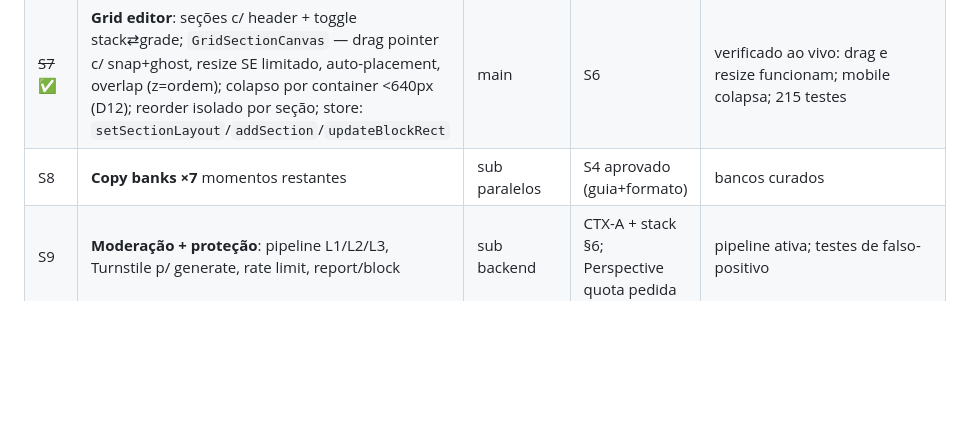
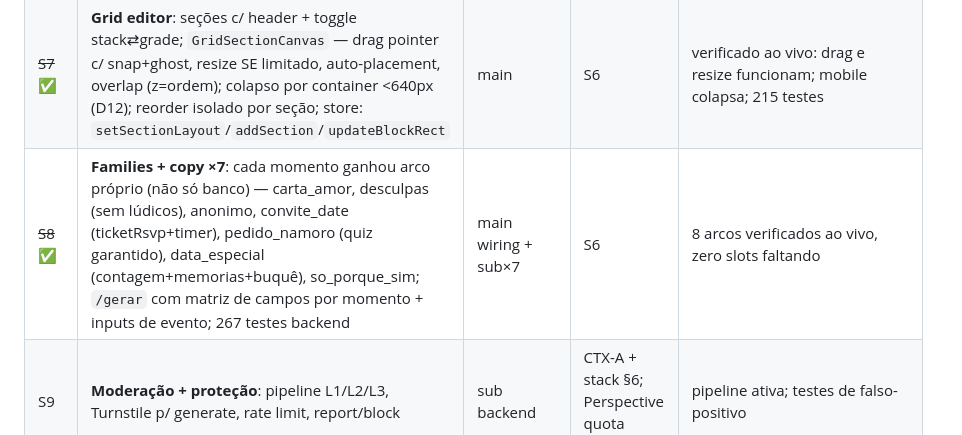
Before and after one commit to thisux1/correioelegante3, a Markdown page: generative-editor-plan.md, the part around the change. Drawn GitHub-style; blank space fills up the shorter version.

Commit message:
docs(plan): S8 registrado — families+copy x7

```diff
--- a/generative-editor-plan.md
+++ b/generative-editor-plan.md
@@ -689,7 +689,7 @@ orquestrador atualiza o plano/`stack-research.md` antes da próxima sessão.
 | ~~S5b~~ ✅ | **Romantic OS chrome em `/gerar`**: camada `os-*` (bevels Win98 rose/vinho, fonts pixel), rota fora do Layout, audit UI com 12 achados corrigidos (contraste, VT323≥20px, controles mortos, form semântico, × 44px) | main + subagent review | S5 | renderizado e auditado nos 4 estados |
 | ~~S6~~ ✅ | **Schema migration**: `PersistedSection` + `sectionId`/`rect` por bloco; legado → stack implícita `main`; compiler emite sections; round-trip preservado em migration+sanitizer+save/load (ambos os lados) | main | S1, relatório editor (S2) | 10 testes backend + 3 frontend; E2E `/api/generate` retorna sections |
 | ~~S7~~ ✅ | **Grid editor**: seções c/ header + toggle stack⇄grade; `GridSectionCanvas` — drag pointer c/ snap+ghost, resize SE limitado, auto-placement, overlap (z=ordem); colapso por container <640px (D12); reorder isolado por seção; store: `setSectionLayout`/`addSection`/`updateBlockRect` | main | S6 | verificado ao vivo: drag e resize funcionam; mobile colapsa; 215 testes |
-| S8 | **Copy banks ×7** momentos restantes | sub paralelos | S4 aprovado (guia+formato) | bancos curados |
+| ~~S8~~ ✅ | **Families + copy ×7**: cada momento ganhou arco próprio (não só banco) — carta_amor, desculpas (sem lúdicos), anonimo, convite_date (ticketRsvp+timer), pedido_namoro (quiz garantido), data_especial (contagem+memorias+buquê), so_porque_sim; `/gerar` com matriz de campos por momento + inputs de evento; 267 testes backend | main wiring + sub×7 | S6 | 8 arcos verificados ao vivo, zero slots faltando |
 | S9 | **Moderação + proteção**: pipeline L1/L2/L3, Turnstile p/ generate, rate limit, report/block | sub backend | CTX-A + stack §6; Perspective quota pedida | pipeline ativa; testes de falso-positivo |
 | ~~S10~~ ✅ | **Blocos novos** ×5: `bouquet` (pixel-art procedural determinístico, 6 espécies, 3 embrulhos), `photoBook` (flip 3D, capa tecido, teclado), `youtube` (embed + validação), `hints` (reveal progressivo lacrado), `intimacyGate` (substitui `freezone` — já é layout de seção S7; gate com respostas normalizadas) — contratos+migração+sanitizer+compiler+toolbar, lazy render | main plumbing + sub×5 | S6 | serialize→render→edita round-trip verificado ao vivo; 287 testes frontend |
 | S11 | **Gemini**: texto livre→brief + AI actions por bloco + fallbacks | main | S3, S5; billing Gemini ativo | extração funciona; fallback L0 testado |
```
